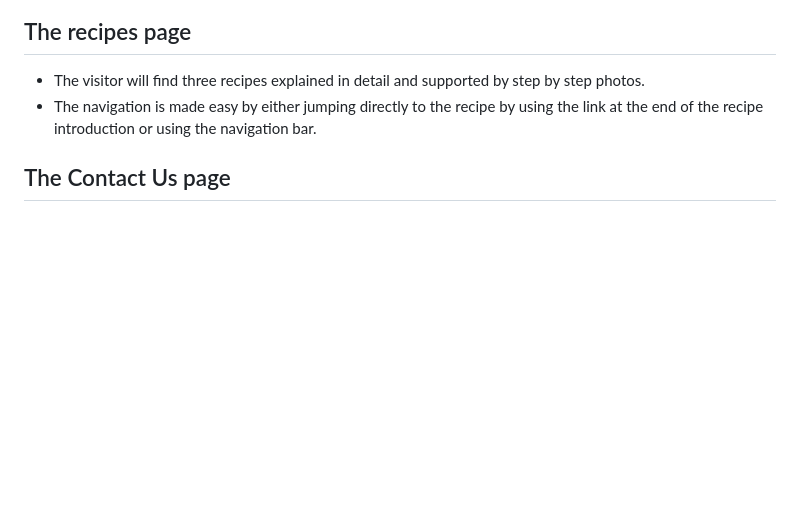
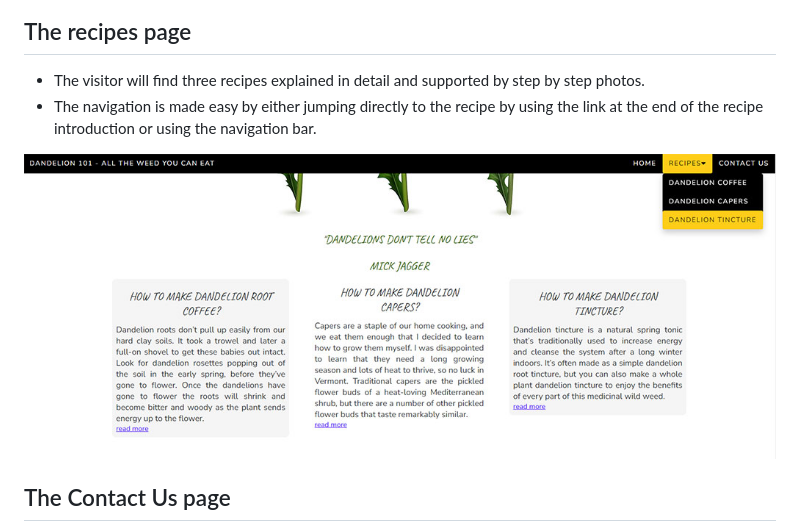
Before and after one commit to michaelhochlan/portfolio-one, a Markdown page: README.md, the part around the change. GitHub-like rendering; pictures changed too: assets/images/recipes.jpg; blank space fills up the shorter version.

```diff
--- a/README.md
+++ b/README.md
@@ -108,6 +108,8 @@ the social links. Each link will open in a separate tab in a browser.
 * The navigation is made easy by either jumping directly to the recipe by using the link at the
 	end of the recipe introduction or using the navigation bar.
 
+![RecipesPage](/assets/images/recipes.jpg)
+
 ## The Contact Us page
 
 * The Contact Us page gives the visitor the possibility to sign up for the Dandelion101 newsletter
```
Also changed, not shown: image.png (added).
